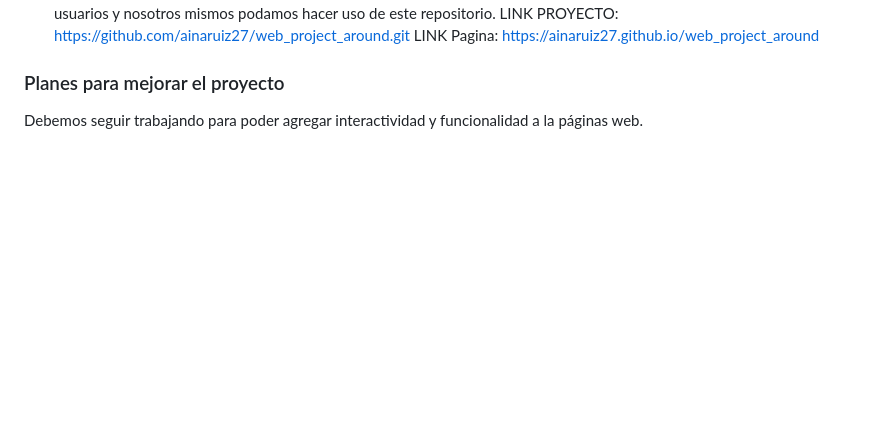
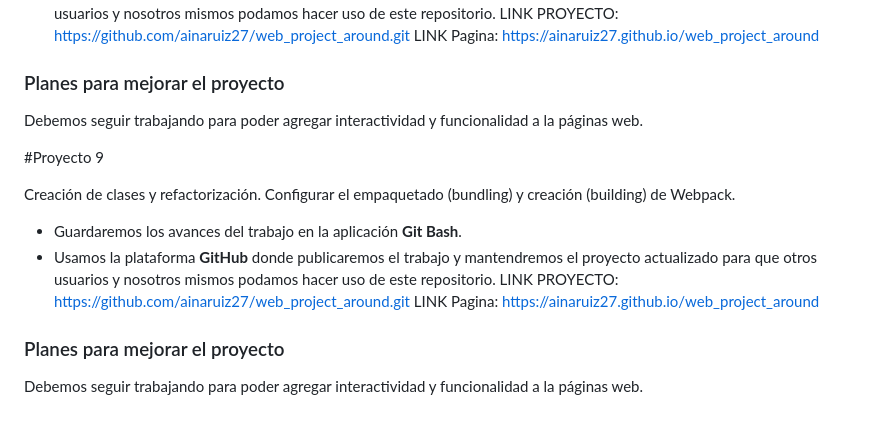
Before and after one commit to ainaruiz27/web_project_around, a Markdown page: README.md, the part around the change. Drawn GitHub-style; blank space fills up the shorter version.

Commit message:
Proyecto9

```diff
--- a/README.md
+++ b/README.md
@@ -86,3 +86,15 @@ LINK PROYECTO: https://github.com/ainaruiz27/web_project_around.git
 LINK Pagina: https://ainaruiz27.github.io/web_project_around
 ### Planes para mejorar el proyecto
 Debemos seguir trabajando para poder agregar interactividad y funcionalidad a la páginas web.
+
+#Proyecto 9
+
+Creación de clases y refactorización. Configurar el empaquetado (bundling) y creación (building) de Webpack.
+
+
+- Guardaremos los avances del trabajo en la aplicación **Git Bash**.
+- Usamos la plataforma **GitHub** donde publicaremos el trabajo y mantendremos el proyecto actualizado para que otros usuarios y nosotros mismos podamos hacer uso de este repositorio.
+LINK PROYECTO: https://github.com/ainaruiz27/web_project_around.git
+LINK Pagina: https://ainaruiz27.github.io/web_project_around
+### Planes para mejorar el proyecto
+Debemos seguir trabajando para poder agregar interactividad y funcionalidad a la páginas web.
```
